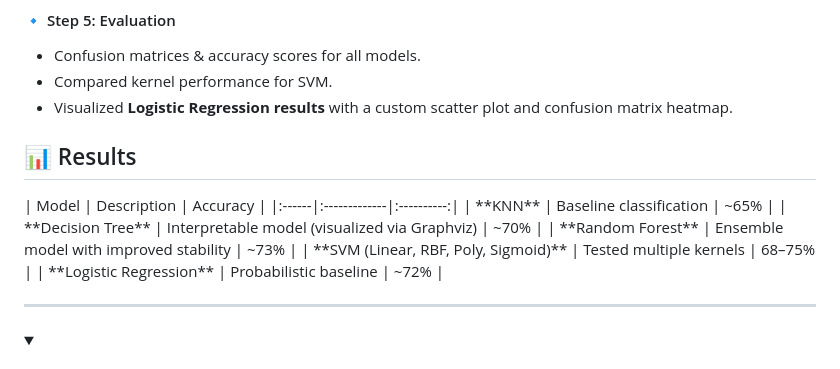
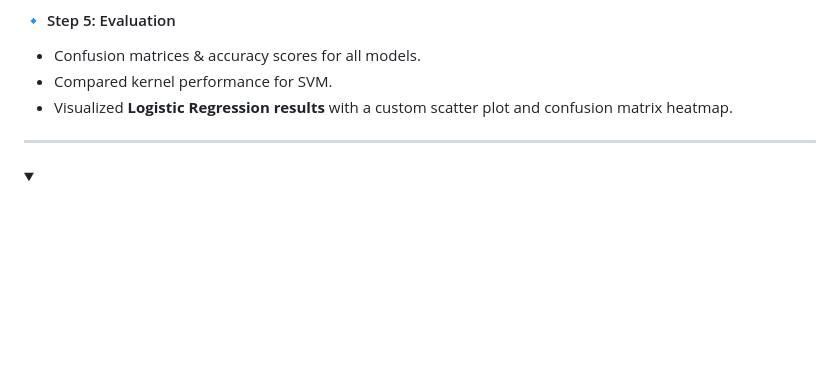
Before and after one commit to SalmaLilad/ML--Police_Search_Project, a Markdown page: README.md, the part around the change. GitHub-like rendering; folded sections open; blank space fills up the shorter version.

```diff
--- a/README.md
+++ b/README.md
@@ -67,16 +67,6 @@ Implemented multiple models using **Scikit-learn**:
 - Compared kernel performance for SVM.
 - Visualized **Logistic Regression results** with a custom scatter plot and confusion matrix heatmap.
 
-
-</details>
-<summary><h2>📊 Results</h2></summary>
-| Model | Description | Accuracy |
-|:------|:-------------|:----------:|
-| **KNN** | Baseline classification | ~65% |
-| **Decision Tree** | Interpretable model (visualized via Graphviz) | ~70% |
-| **Random Forest** | Ensemble model with improved stability | ~73% |
-| **SVM (Linear, RBF, Poly, Sigmoid)** | Tested multiple kernels | 68–75% |
-| **Logistic Regression** | Probabilistic baseline | ~72% |
 
 ---
 
```
